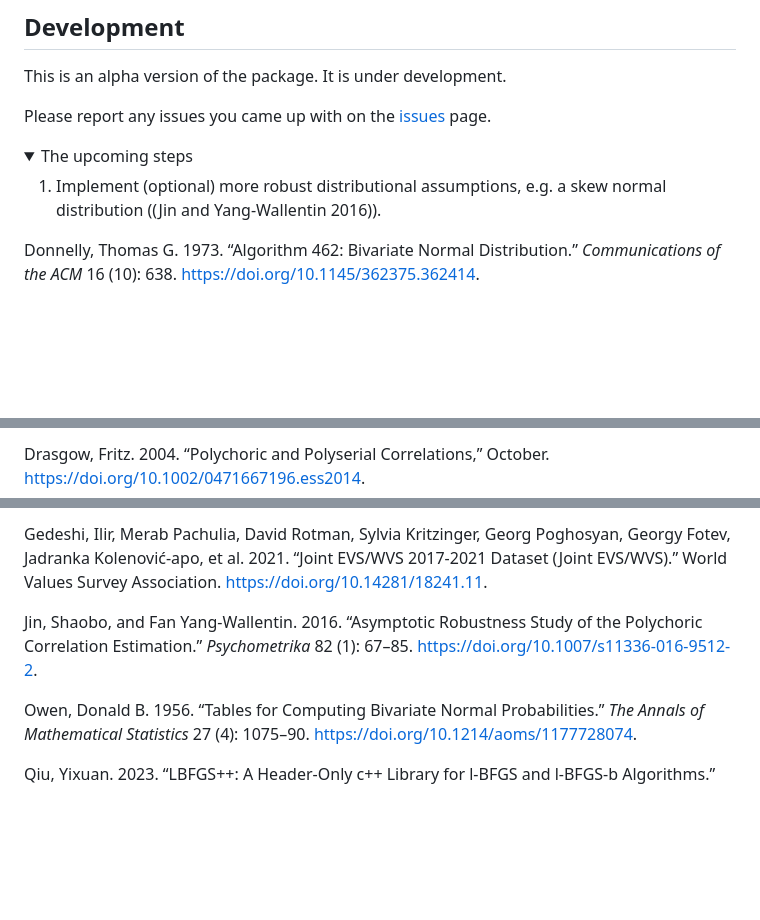
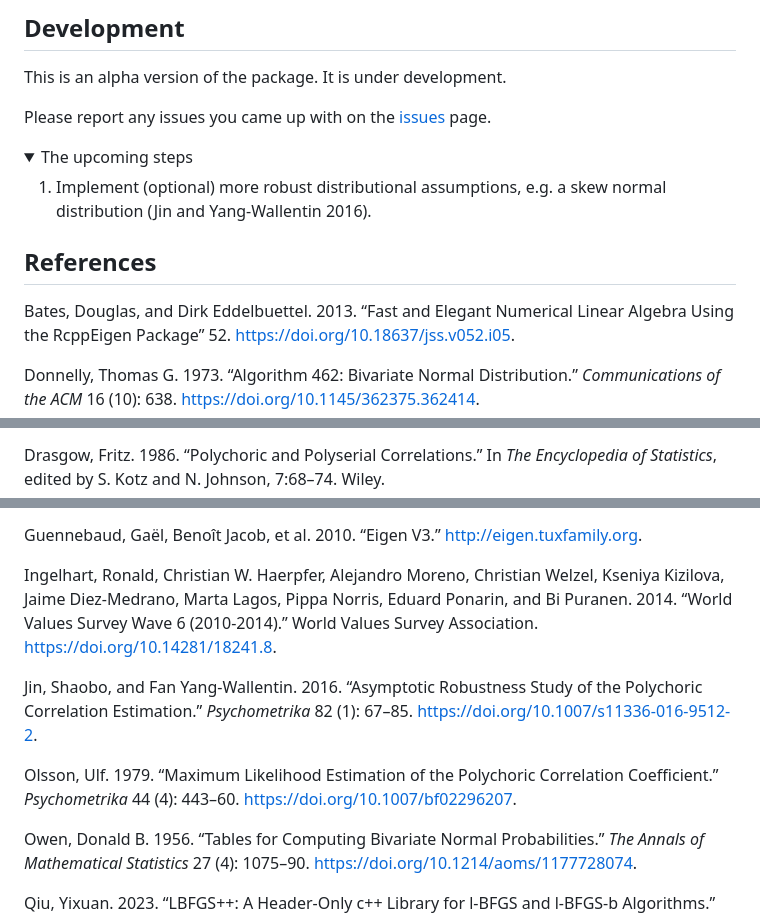
Before and after one commit to Marwolaeth/polychoric, a Markdown page: README.md, 3 parts joined by grey strips. Drawn GitHub-style; folded sections open; blank space fills up the shorter version.

```diff
--- a/README.md
+++ b/README.md
@@ -521,11 +522,21 @@ The upcoming steps
 </summary>
 
 1.  Implement (optional) more robust distributional assumptions, e.g. a
-    skew normal distribution ((Jin and Yang-Wallentin 2016)).
+    skew normal distribution (Jin and Yang-Wallentin 2016).
 
 </details>
 
+## References
+
 <div id="refs" class="references csl-bib-body hanging-indent">
+
+<div id="ref-RcppEigen" class="csl-entry">
+
+Bates, Douglas, and Dirk Eddelbuettel. 2013. “Fast and Elegant Numerical
+Linear Algebra Using the RcppEigen Package” 52.
+<https://doi.org/10.18637/jss.v052.i05>.
+
+</div>
 
 <div id="ref-donnelly1973" class="csl-entry">
 
@@ -539,6 +550,7 @@ Distribution.” *Communications of the ACM* 16 (10): 638.
 
-Drasgow, Fritz. 2004. “Polychoric and Polyserial Correlations,” October.
-<https://doi.org/10.1002/0471667196.ess2014>.
+Drasgow, Fritz. 1986. “Polychoric and Polyserial Correlations.” In *The
+Encyclopedia of Statistics*, edited by S. Kotz and N. Johnson, 7:68–74.
+Wiley.
 
 </div>
 
@@ -546,8 +558,16 @@ Drasgow, Fritz. 2004. “Polychoric and Polyserial Correlations,” October.
 
-Gedeshi, Ilir, Merab Pachulia, David Rotman, Sylvia Kritzinger, Georg
-Poghosyan, Georgy Fotev, Jadranka Kolenović-apo, et al. 2021. “Joint
-EVS/WVS 2017-2021 Dataset (Joint EVS/WVS).” World Values Survey
-Association. <https://doi.org/10.14281/18241.11>.
+Guennebaud, Gaël, Benoît Jacob, et al. 2010. “Eigen V3.”
+http://eigen.tuxfamily.org.
+
+</div>
+
+<div id="ref-ingelhart2014" class="csl-entry">
+
+Ingelhart, Ronald, Christian W. Haerpfer, Alejandro Moreno, Christian
+Welzel, Kseniya Kizilova, Jaime Diez-Medrano, Marta Lagos, Pippa Norris,
+Eduard Ponarin, and Bi Puranen. 2014. “World Values Survey Wave 6
+(2010-2014).” World Values Survey Association.
+<https://doi.org/10.14281/18241.8>.
 
 </div>
 
@@ -556,6 +576,14 @@ Association. <https://doi.org/10.14281/18241.11>.
 Jin, Shaobo, and Fan Yang-Wallentin. 2016. “Asymptotic Robustness Study
 of the Polychoric Correlation Estimation.” *Psychometrika* 82 (1):
 67–85. <https://doi.org/10.1007/s11336-016-9512-2>.
+
+</div>
+
+<div id="ref-olsson1979" class="csl-entry">
+
+Olsson, Ulf. 1979. “Maximum Likelihood Estimation of the Polychoric
+Correlation Coefficient.” *Psychometrika* 44 (4): 443–60.
+<https://doi.org/10.1007/bf02296207>.
 
 </div>
 
```
Also changed, not shown: other parts of README.md (+23 -22 lines), man/figures/README-example-corrmatrix-vis-1.png, man/figures/README-example-corrmatrix-vis-2.png, man/figures/README-example-data-plot-1.png, man/figures/README-example-missing-02-1.png, 2 other files.
